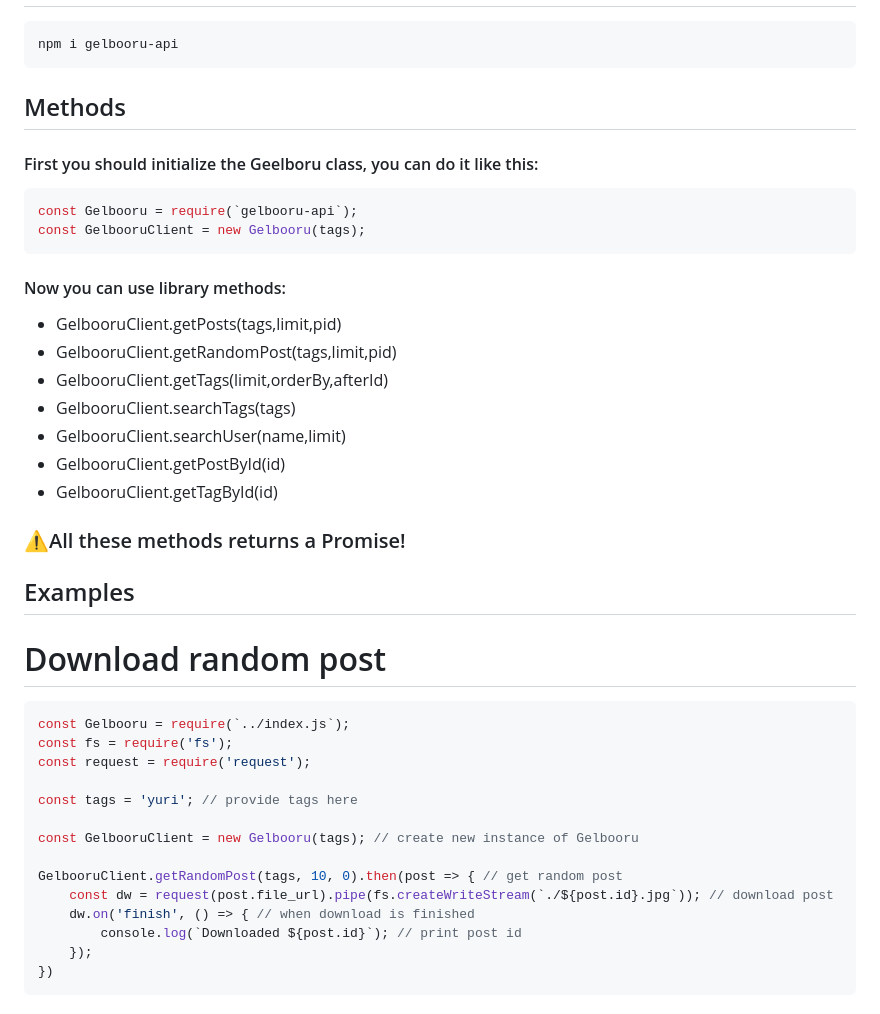
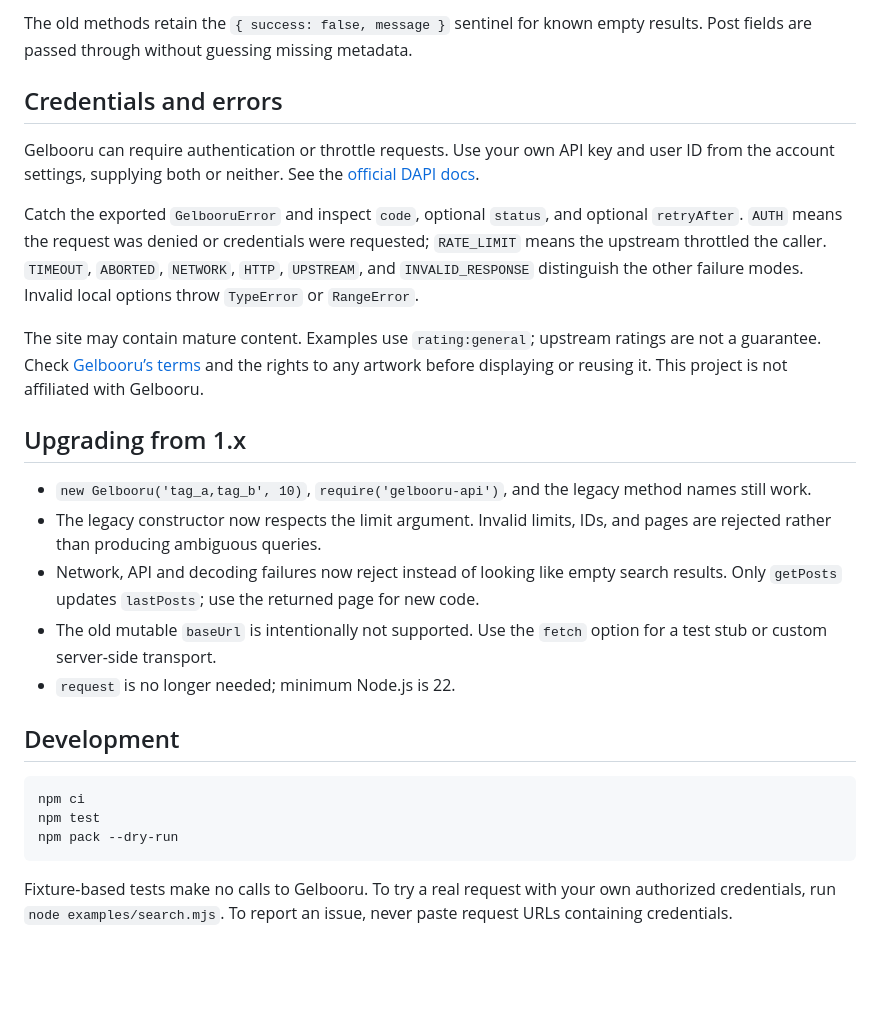
Before and after one commit to slpkbt/gelbooru-api, a Markdown page: README.md, the part around one of its changes. Drawn GitHub-style; blank space fills up the shorter version.

`````diff
--- a/README.md
+++ b/README.md
@@ -14,44 +62,27 @@
+The old methods retain the `{ success: false, message }` sentinel for known empty results. Post fields are passed through without guessing missing metadata.
+
+## Credentials and errors
+
+Gelbooru can require authentication or throttle requests. Use your own API key and user ID from the account settings, supplying both or neither. See the [official DAPI docs](https://gelbooru.com/index.php?id=18780&page=wiki&s=view).
+
+Catch the exported `GelbooruError` and inspect `code`, optional `status`, and optional `retryAfter`. `AUTH` means the request was denied or credentials were requested; `RATE_LIMIT` means the upstream throttled the caller. `TIMEOUT`, `ABORTED`, `NETWORK`, `HTTP`, `UPSTREAM`, and `INVALID_RESPONSE` distinguish the other failure modes. Invalid local options throw `TypeError` or `RangeError`.
+
+The site may contain mature content. Examples use `rating:general`; upstream ratings are not a guarantee. Check [Gelbooru’s terms](https://gelbooru.com/tos.php) and the rights to any artwork before displaying or reusing it. This project is not affiliated with Gelbooru.
+
+## Upgrading from 1.x
+
+- `new Gelbooru('tag_a,tag_b', 10)`, `require('gelbooru-api')`, and the legacy method names still work.
+- The legacy constructor now respects the limit argument. Invalid limits, IDs, and pages are rejected rather than producing ambiguous queries.
+- Network, API and decoding failures now reject instead of looking like empty search results. Only `getPosts` updates `lastPosts`; use the returned page for new code.
+- The old mutable `baseUrl` is intentionally not supported. Use the `fetch` option for a test stub or custom server-side transport.
+- `request` is no longer needed; minimum Node.js is 22.
+
+## Development
 
 ```sh
-npm i gelbooru-api
-````
-
-## Methods
-
-#### First you should initialize the Geelboru class, you can do it like this:
-```js
-const Gelbooru = require(`gelbooru-api`);
-const GelbooruClient = new Gelbooru(tags);
+npm ci
+npm test
+npm pack --dry-run
 ```
 
-#### Now you can use library methods:
-- GelbooruClient.getPosts(tags,limit,pid)
-- GelbooruClient.getRandomPost(tags,limit,pid)
-- GelbooruClient.getTags(limit,orderBy,afterId)
-- GelbooruClient.searchTags(tags)
-- GelbooruClient.searchUser(name,limit)
-- GelbooruClient.getPostById(id)
-- GelbooruClient.getTagById(id)
-
-### ⚠All these methods returns a Promise!
-
-
-## Examples
-
-# Download random post
-```js
-const Gelbooru = require(`../index.js`);
-const fs = require('fs');
-const request = require('request');
-
-const tags = 'yuri'; // provide tags here
-
-const GelbooruClient = new Gelbooru(tags); // create new instance of Gelbooru
-
-GelbooruClient.getRandomPost(tags, 10, 0).then(post => { // get random post
-    const dw = request(post.file_url).pipe(fs.createWriteStream(`./${post.id}.jpg`)); // download post
-    dw.on('finish', () => { // when download is finished
-        console.log(`Downloaded ${post.id}`); // print post id
-    });
-})
-```
+Fixture-based tests make no calls to Gelbooru. To try a real request with your own authorized credentials, run `node examples/search.mjs`. To report an issue, never paste request URLs containing credentials.
`````
Also changed, not shown: other parts of README.md (+57 -9 lines), docs/assets/demo.gif (added), 11 other files.
